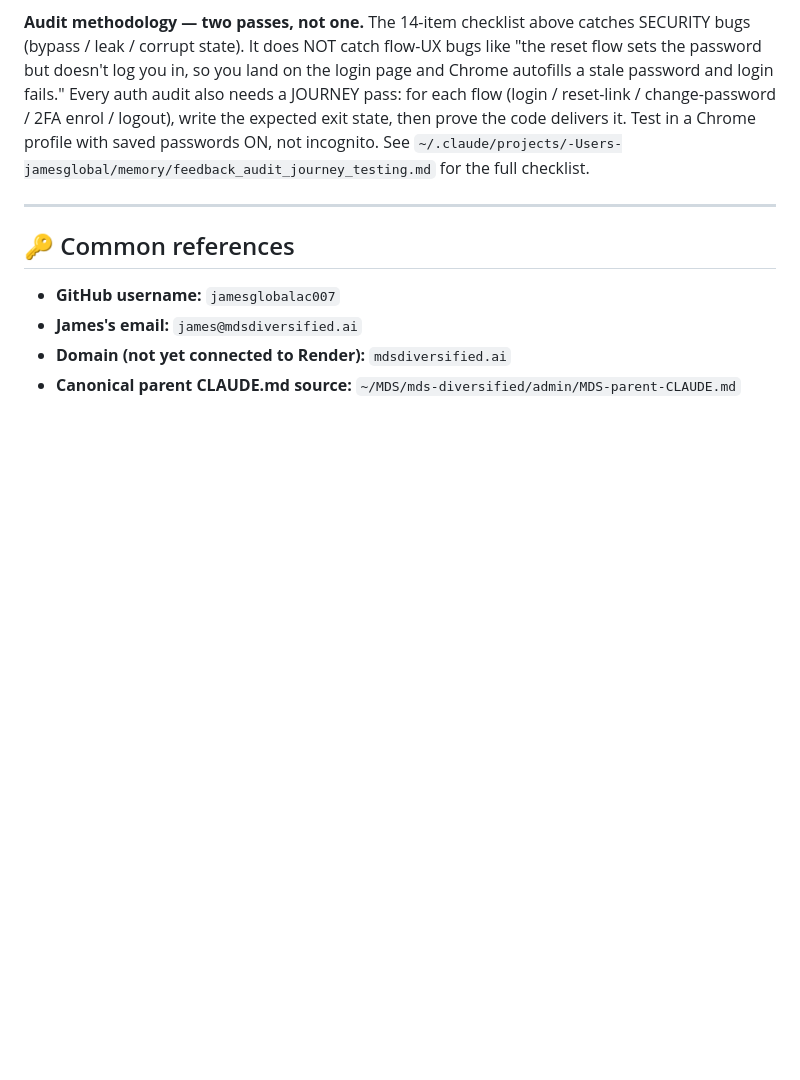
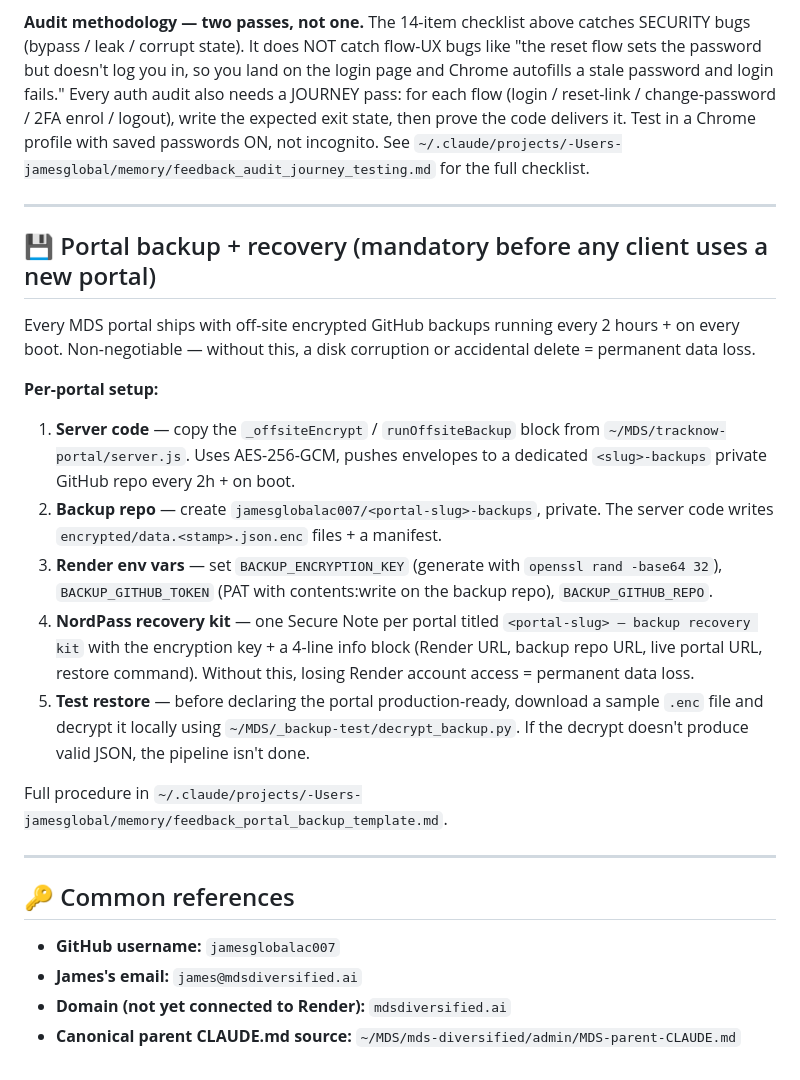
Before and after one commit to jamesglobalac007/mds-diversified, a Markdown page: admin/MDS-parent-CLAUDE.md, the part around the change. GitHub-like rendering; blank space fills up the shorter version.

Commit message:
MDS parent CLAUDE.md: mandatory backup + recovery template
Every new portal before production needs:
- Off-site encrypted backups (2h + on boot) to a dedicated
  <slug>-backups private GitHub repo
- Three Render env vars: BACKUP_ENCRYPTION_KEY / BACKUP_GITHUB_TOKEN /
  BACKUP_GITHUB_REPO
- NordPass Secure Note per portal with the key + recovery steps
- End-to-end test restore proving the decryption chain works

Without this, losing Render account access OR a disk corruption =
permanent data loss. Full runbook in memory/feedback_portal_backup_template.md.

Portable Python decryptor lives at ~/MDS/_backup-test/decrypt_backup.py
so the test restore works on machines without Node installed.

Verified live 24 Apr 2026 on tracknow-portal + sb-empire-portal.

Co-Authored-By: Claude Opus 4.7 (1M context) <noreply@anthropic.com>

```diff
--- a/admin/MDS-parent-CLAUDE.md
+++ b/admin/MDS-parent-CLAUDE.md
@@ -107,6 +107,22 @@ Any new portal that ships without these is guaranteed to burn a day of James's t
 
 ---
 
+## 💾 Portal backup + recovery (mandatory before any client uses a new portal)
+
+Every MDS portal ships with off-site encrypted GitHub backups running every 2 hours + on every boot. Non-negotiable — without this, a disk corruption or accidental delete = permanent data loss.
+
+**Per-portal setup:**
+
+1. **Server code** — copy the `_offsiteEncrypt` / `runOffsiteBackup` block from `~/MDS/tracknow-portal/server.js`. Uses AES-256-GCM, pushes envelopes to a dedicated `<slug>-backups` private GitHub repo every 2h + on boot.
+2. **Backup repo** — create `jamesglobalac007/<portal-slug>-backups`, private. The server code writes `encrypted/data.<stamp>.json.enc` files + a manifest.
+3. **Render env vars** — set `BACKUP_ENCRYPTION_KEY` (generate with `openssl rand -base64 32`), `BACKUP_GITHUB_TOKEN` (PAT with contents:write on the backup repo), `BACKUP_GITHUB_REPO`.
+4. **NordPass recovery kit** — one Secure Note per portal titled `<portal-slug> — backup recovery kit` with the encryption key + a 4-line info block (Render URL, backup repo URL, live portal URL, restore command). Without this, losing Render account access = permanent data loss.
+5. **Test restore** — before declaring the portal production-ready, download a sample `.enc` file and decrypt it locally using `~/MDS/_backup-test/decrypt_backup.py`. If the decrypt doesn't produce valid JSON, the pipeline isn't done.
+
+Full procedure in `~/.claude/projects/-Users-jamesglobal/memory/feedback_portal_backup_template.md`.
+
+---
+
 ## 🔑 Common references
 
 - **GitHub username:** `jamesglobalac007`
```
